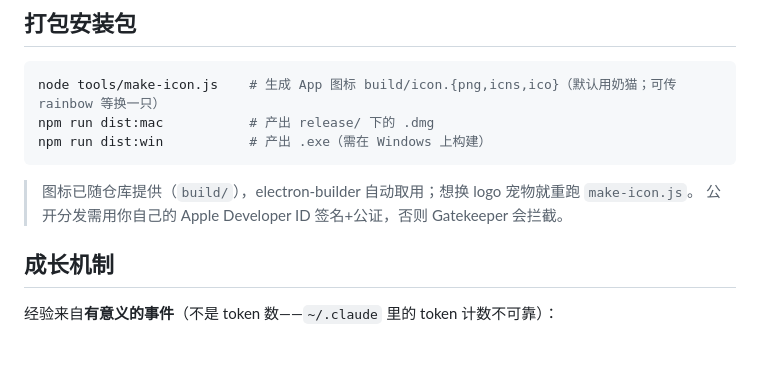
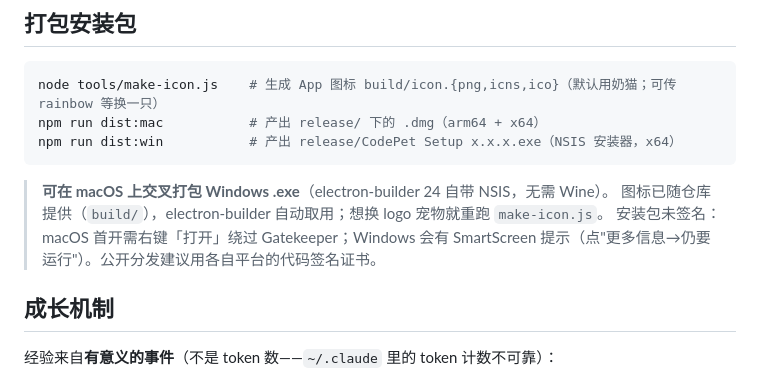
Before and after one commit to jnMetaCode/codepet, a Markdown page: README.md, the part around the change. Drawn GitHub-style; blank space fills up the shorter version.

````diff
--- a/README.md
+++ b/README.md
@@ -105,12 +105,13 @@ node tools/slice-grid.js 你的九宫格.png --inset 12 --debg
 
 ```bash
 node tools/make-icon.js    # 生成 App 图标 build/icon.{png,icns,ico}（默认用奶猫；可传 rainbow 等换一只）
-npm run dist:mac           # 产出 release/ 下的 .dmg
-npm run dist:win           # 产出 .exe（需在 Windows 上构建）
+npm run dist:mac           # 产出 release/ 下的 .dmg（arm64 + x64）
+npm run dist:win           # 产出 release/CodePet Setup x.x.x.exe（NSIS 安装器，x64）
 ```
 
+> **可在 macOS 上交叉打包 Windows .exe**（electron-builder 24 自带 NSIS，无需 Wine）。
 > 图标已随仓库提供（`build/`），electron-builder 自动取用；想换 logo 宠物就重跑 `make-icon.js`。
-> 公开分发需用你自己的 Apple Developer ID 签名+公证，否则 Gatekeeper 会拦截。
+> 安装包未签名：macOS 首开需右键「打开」绕过 Gatekeeper；Windows 会有 SmartScreen 提示（点"更多信息→仍要运行"）。公开分发建议用各自平台的代码签名证书。
 
 ## 成长机制
 
````
Also changed, not shown: src/assets/tray.png (added), src/assets/tray@16.png (added), 3 other files.
